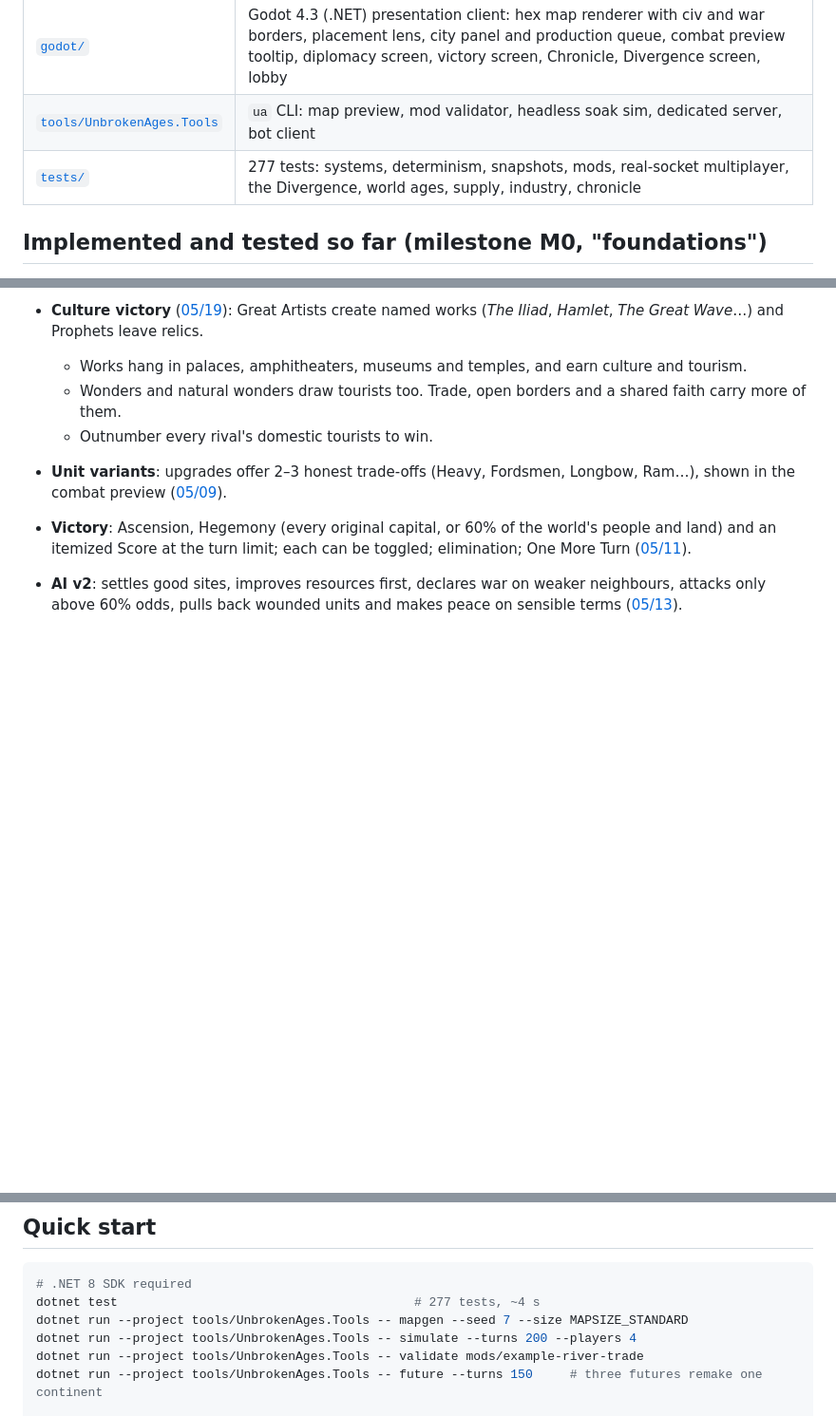
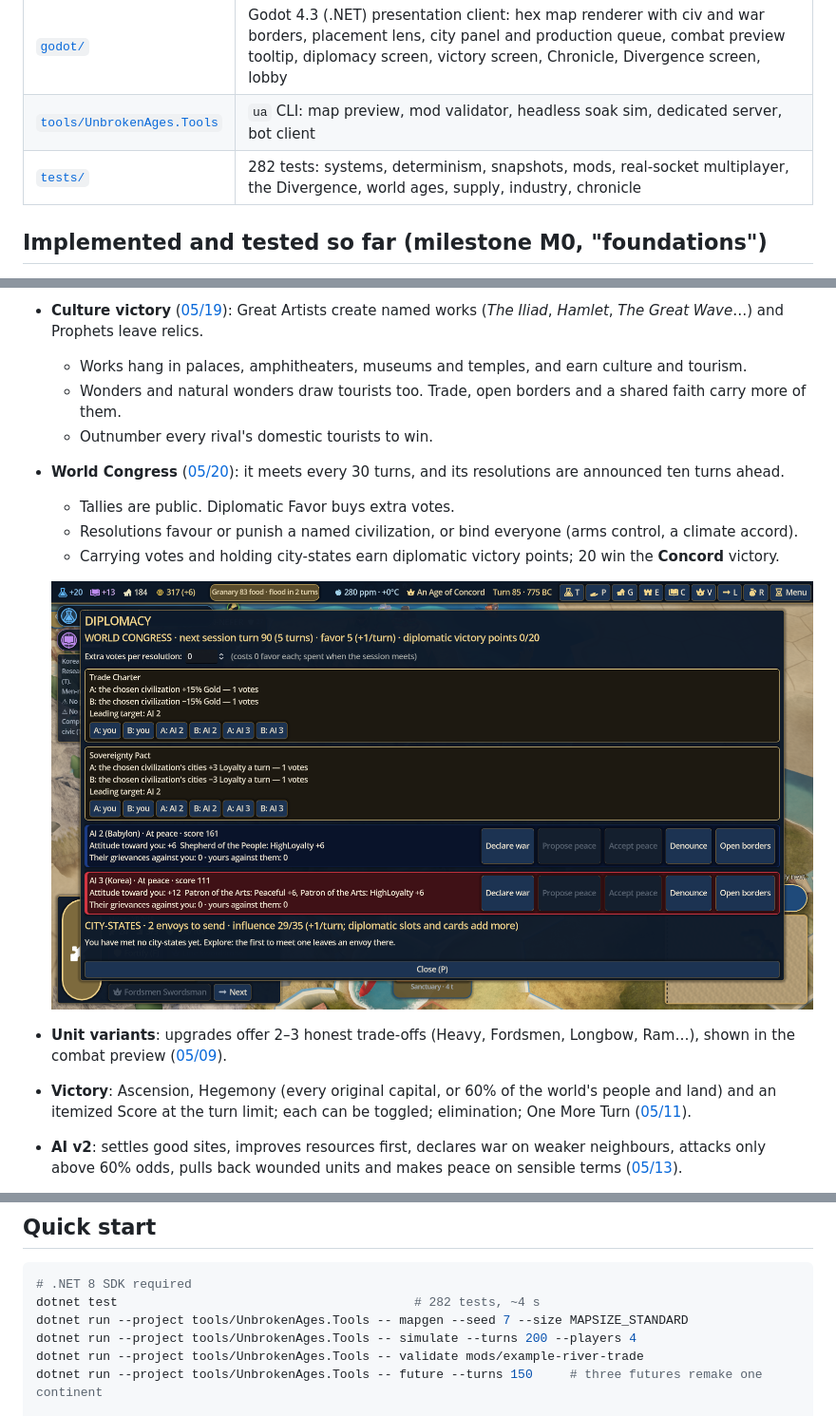
Before and after one commit to chippohippo/ClaudePower, a Markdown page: unbroken-ages/README.md, 3 parts joined by grey strips. Shown at 95% size. GitHub-like rendering; pictures changed too: unbroken-ages/docs/screenshots/world-congress.png (added); blank space fills up the shorter version.

````diff
--- a/unbroken-ages/README.md
+++ b/unbroken-ages/README.md
@@ -21,7 +21,7 @@ Civilization VII's age resets or civ-swapping.
 | [`mods/example-river-trade`](mods/example-river-trade) | Example mod showing add / patch / `$append` against the base game |
 | [`godot/`](godot) | Godot 4.3 (.NET) presentation client: hex map renderer with civ and war borders, placement lens, city panel and production queue, combat preview tooltip, diplomacy screen, victory screen, Chronicle, Divergence screen, lobby |
 | [`tools/UnbrokenAges.Tools`](tools/UnbrokenAges.Tools) | `ua` CLI: map preview, mod validator, headless soak sim, dedicated server, bot client |
-| [`tests/`](tests) | 277 tests: systems, determinism, snapshots, mods, real-socket multiplayer, the Divergence, world ages, supply, industry, chronicle |
+| [`tests/`](tests) | 282 tests: systems, determinism, snapshots, mods, real-socket multiplayer, the Divergence, world ages, supply, industry, chronicle |
 
 ## Implemented and tested so far (milestone M0, "foundations")
 
@@ -106,6 +106,13 @@ Civilization VII's age resets or civ-swapping.
   * Works hang in palaces, amphitheaters, museums and temples, and earn culture and tourism.
   * Wonders and natural wonders draw tourists too. Trade, open borders and a shared faith carry more of them.
   * Outnumber every rival's domestic tourists to win.
+* **World Congress** ([05/20](docs/05-key-systems/20-congress.md)): it meets every 30 turns, and its resolutions are announced ten turns
+  ahead.
+  * Tallies are public. Diplomatic Favor buys extra votes.
+  * Resolutions favour or punish a named civilization, or bind everyone (arms control, a climate accord).
+  * Carrying votes and holding city-states earn diplomatic victory points; 20 win the **Concord** victory.
+
+  ![The World Congress in the Diplomacy screen](docs/screenshots/world-congress.png)
 * **Unit variants**: upgrades offer 2–3 honest trade-offs (Heavy, Fordsmen, Longbow, Ram…), shown in the combat preview
   ([05/09](docs/05-key-systems/09-combat.md#unit-variants-and-upgrades)).
 * **Victory**: Ascension, Hegemony (every original capital, or 60% of the world's people and land) and an itemized Score at the turn limit;
@@ -168,7 +175,7 @@ with `xvfb-run` and a software Vulkan driver).
 
 ```bash
 # .NET 8 SDK required
-dotnet test                                        # 277 tests, ~4 s
+dotnet test                                        # 282 tests, ~4 s
 dotnet run --project tools/UnbrokenAges.Tools -- mapgen --seed 7 --size MAPSIZE_STANDARD
 dotnet run --project tools/UnbrokenAges.Tools -- simulate --turns 200 --players 4
 dotnet run --project tools/UnbrokenAges.Tools -- validate mods/example-river-trade
````
Also changed, not shown: unbroken-ages/ROADMAP.md (+3 -1 lines), 16 other files.
